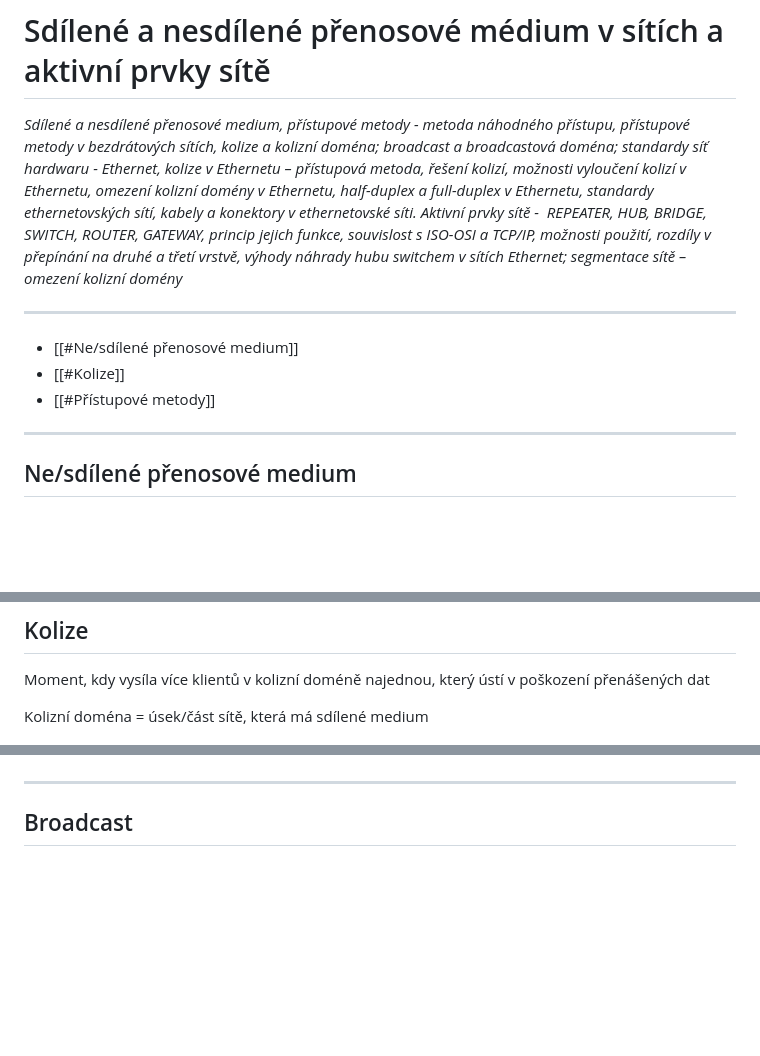
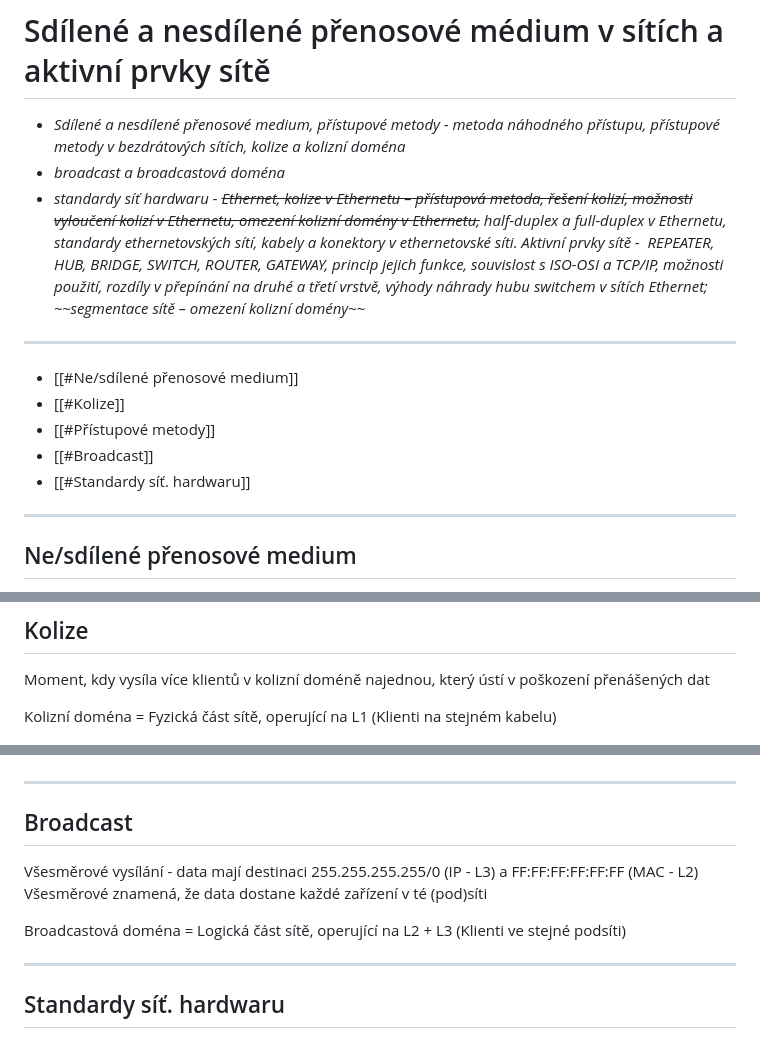
Before and after one commit to KikiZC/maturita_prep_net, a Markdown page: SPS/questions/q2.md, 3 parts joined by grey strips. GitHub-like rendering; blank space fills up the shorter version.

Commit message:
vault backup: 2025-10-14 19:37:20

```diff
--- a/SPS/questions/q2.md
+++ b/SPS/questions/q2.md
@@ -1,12 +1,16 @@
 # Sdílené a nesdílené přenosové médium v sítích a aktivní prvky sítě
 
-*Sdílené a nesdílené přenosové medium, přístupové metody - metoda náhodného přístupu, přístupové metody v bezdrátových sítích, kolize a kolizní doména; broadcast a broadcastová doména; standardy síť hardwaru - Ethernet, kolize v Ethernetu – přístupová metoda, řešení kolizí, možnosti vyloučení kolizí v Ethernetu, omezení kolizní domény v Ethernetu, half-duplex a full-duplex v Ethernetu, standardy ethernetovských sítí, kabely a konektory v ethernetovské síti. Aktivní prvky sítě -  REPEATER, HUB, BRIDGE, SWITCH, ROUTER, GATEWAY, princip jejich funkce, souvislost s ISO-OSI a TCP/IP, možnosti použití, rozdíly v přepínání na druhé a třetí vrstvě, výhody náhrady hubu switchem v sítích Ethernet; segmentace sítě – omezení kolizní domény*
+- *Sdílené a nesdílené přenosové medium, přístupové metody - metoda náhodného přístupu, přístupové metody v bezdrátových sítích, kolize a kolizní doména*
+- *broadcast a broadcastová doména*
+- *standardy síť hardwaru - ~~Ethernet, kolize v Ethernetu – přístupová metoda, řešení kolizí, možnosti vyloučení kolizí v Ethernetu, omezení kolizní domény v Ethernetu,~~ half-duplex a full-duplex v Ethernetu, standardy ethernetovských sítí, kabely a konektory v ethernetovské síti. Aktivní prvky sítě -  REPEATER, HUB, BRIDGE, SWITCH, ROUTER, GATEWAY, princip jejich funkce, souvislost s ISO-OSI a TCP/IP, možnosti použití, rozdíly v přepínání na druhé a třetí vrstvě, výhody náhrady hubu switchem v sítích Ethernet; ~~segmentace sítě – omezení kolizní domény*~~
 
 ---
 
 - [[#Ne/sdílené přenosové medium]]
 - [[#Kolize]]
 - [[#Přístupové metody]]
+- [[#Broadcast]]
+- [[#Standardy síť. hardwaru]]
 
 ---
 
@@ -26,7 +30,7 @@ Problém sdíleného media - Vznik [[#Kolize|kolizí]]
 
 Moment, kdy vysíla více klientů v kolizní doméně najednou, který ústí v poškození přenášených dat
 
-Kolizní doména = úsek/část sítě, která má sdílené medium
+Kolizní doména = Fyzická část sítě, operující na L1 (Klienti na stejném kabelu)
 
 ![Collision](/SPS/imgs/q2/collision-networking.jpg)
 
@@ -86,3 +90,12 @@ CSMA = Carrier Sense Multiple Access
 ---
 
 ## Broadcast
+
+Všesměrové vysílání - data mají destinaci 255.255.255.255/0 (IP - L3) a FF:FF:FF:FF:FF:FF (MAC - L2)
+Všesměrové znamená, že data dostane každé zařízení v té (pod)síti
+
+Broadcastová doména = Logická část sítě, operující na L2 + L3 (Klienti ve stejné podsíti)
+
+---
+
+## Standardy síť. hardwaru
```
